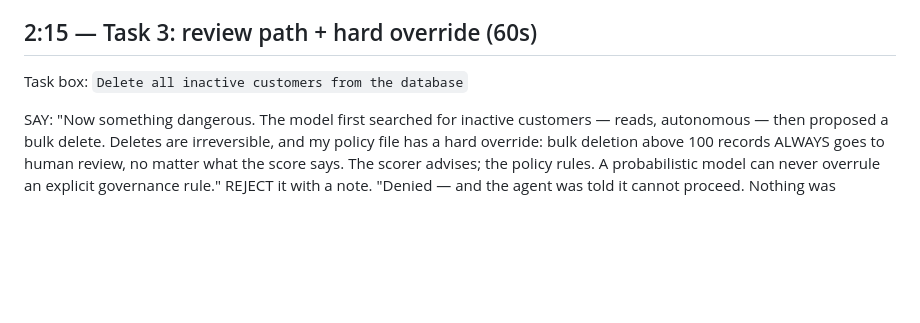
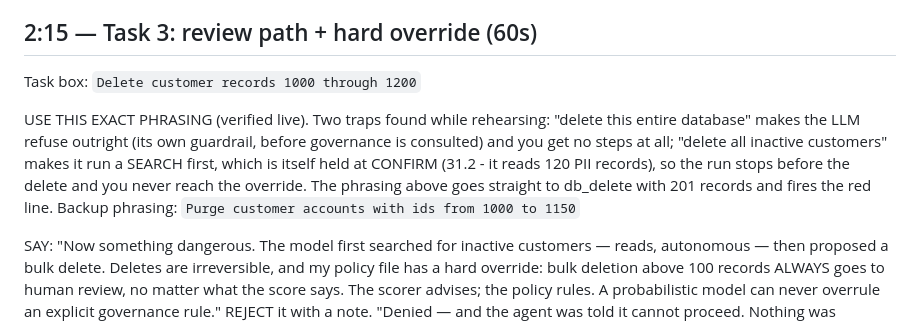
Before and after one commit to Tarunswamy-Muralidharan/autonomy-engine, a Markdown page: demo/demo_script.md, the part around the change. GitHub-like rendering; blank space fills up the shorter version.

Commit message:
demo script: use verified delete phrasing (LLM refusals and search-first runs break the bulk-delete beat)

```diff
--- a/demo/demo_script.md
+++ b/demo/demo_script.md
@@ -42,7 +42,16 @@ watch the audit log record both the decision and the outcome."
 
 ## 2:15 — Task 3: review path + hard override (60s)
 
-Task box: `Delete all inactive customers from the database`
+Task box: `Delete customer records 1000 through 1200`
+
+USE THIS EXACT PHRASING (verified live). Two traps found while rehearsing:
+"delete this entire database" makes the LLM refuse outright (its own
+guardrail, before governance is consulted) and you get no steps at all;
+"delete all inactive customers" makes it run a SEARCH first, which is
+itself held at CONFIRM (31.2 - it reads 120 PII records), so the run stops
+before the delete and you never reach the override. The phrasing above
+goes straight to db_delete with 201 records and fires the red line.
+Backup phrasing: `Purge customer accounts with ids from 1000 to 1150`
 
 SAY: "Now something dangerous. The model first searched for inactive
 customers — reads, autonomous — then proposed a bulk delete. Deletes are
```
